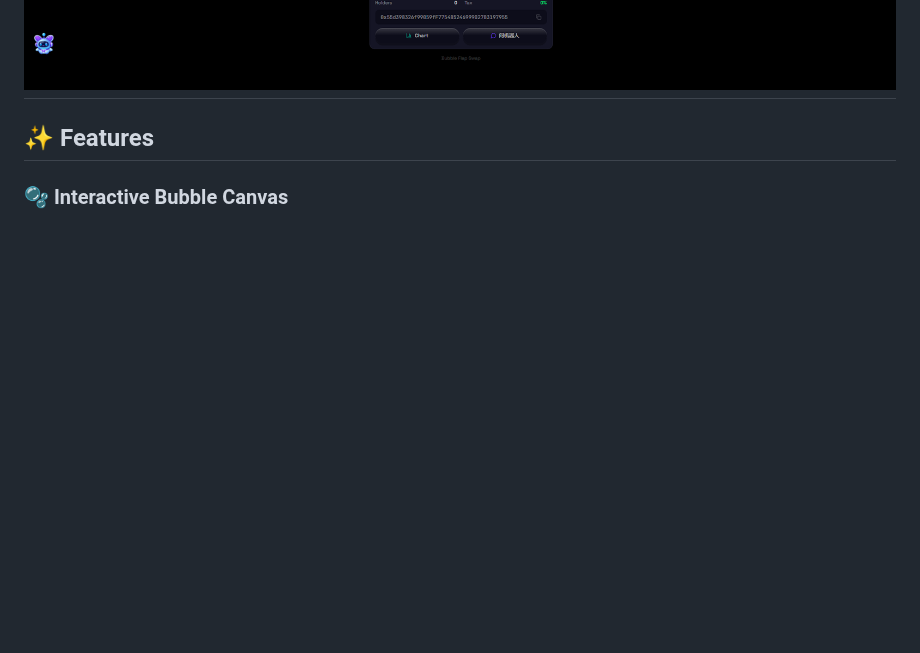
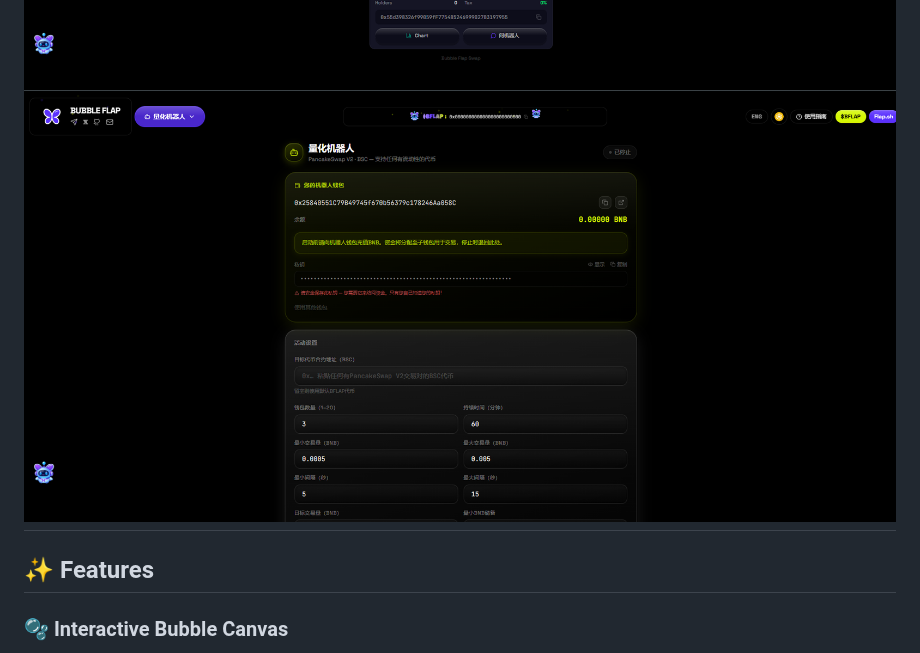
Before and after one commit to bubbleflap/BubbleFlap-RealtimeTokenBubble-WebApplication, a Markdown page: README.md, the part around the change. Drawn GitHub-style; blank space fills up the shorter version.

```diff
--- a/README.md
+++ b/README.md
@@ -21,6 +21,7 @@
 ![A preview of the BubbleFlap application](./public/14.png)
 ![A preview of the BubbleFlap application](./public/15.png)
 ![A preview of the BubbleFlap application](./public/16.png)
+![A preview of the BubbleFlap application](./public/17.png)
 ---
 
 ## ✨ Features
```
